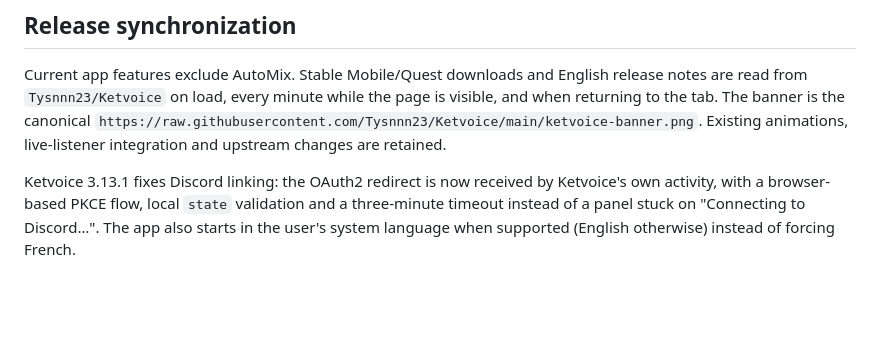
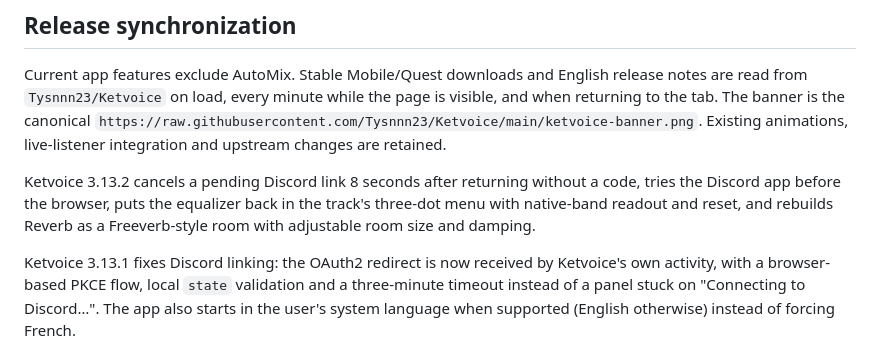
Before and after one commit to Tysnnn23/Ketvoice-web, a Markdown page: README.md, the part around the change. Drawn GitHub-style; blank space fills up the shorter version.

Commit message:
Sync 3.13.2 Discord return cancel, equalizer and reverb

```diff
--- a/README.md
+++ b/README.md
@@ -9,6 +9,11 @@ release notes are read from `Tysnnn23/Ketvoice` on load, every minute while the
 page is visible, and when returning to the tab. The banner is the canonical
 `https://raw.githubusercontent.com/Tysnnn23/Ketvoice/main/ketvoice-banner.png`.
 Existing animations, live-listener integration and upstream changes are retained.
+
+Ketvoice 3.13.2 cancels a pending Discord link 8 seconds after returning without a
+code, tries the Discord app before the browser, puts the equalizer back in the
+track's three-dot menu with native-band readout and reset, and rebuilds Reverb as
+a Freeverb-style room with adjustable room size and damping.
 
 Ketvoice 3.13.1 fixes Discord linking: the OAuth2 redirect is now received by
 Ketvoice's own activity, with a browser-based PKCE flow, local `state` validation
```
